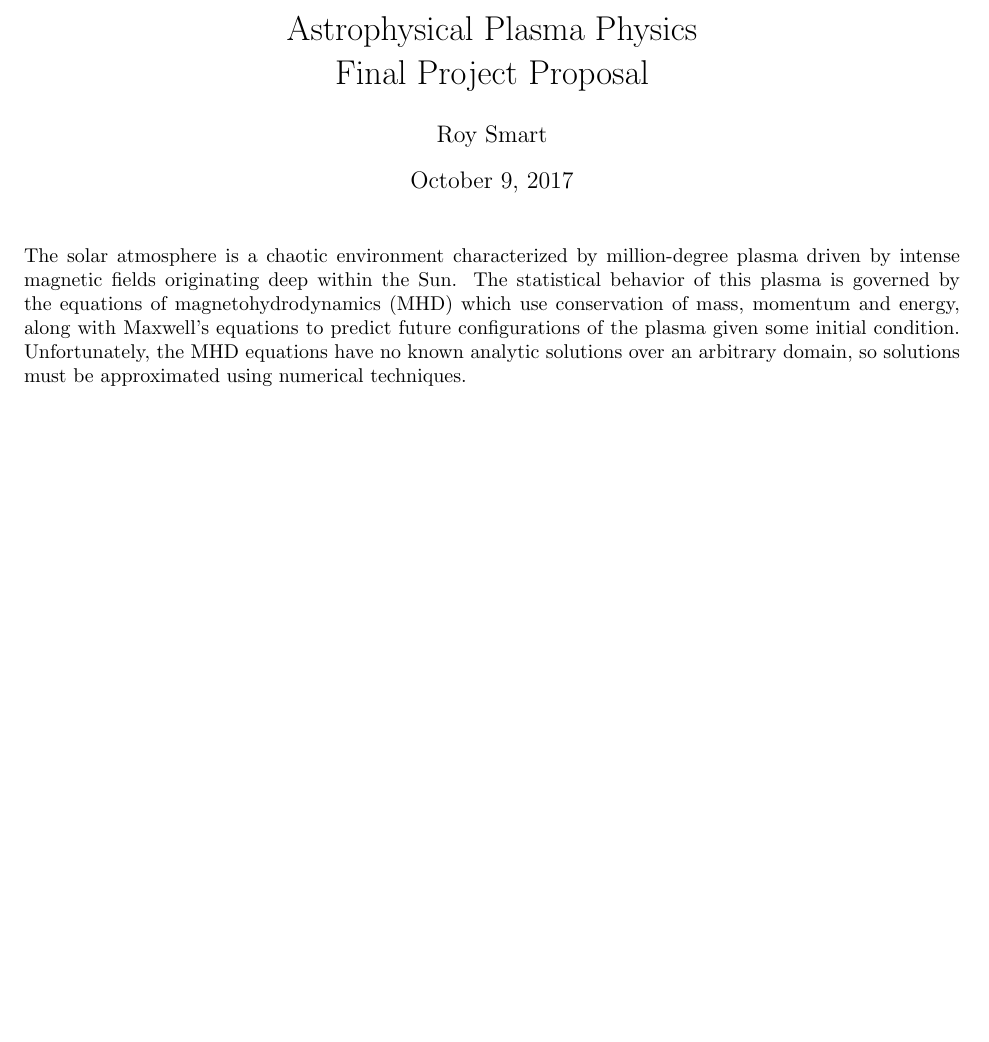
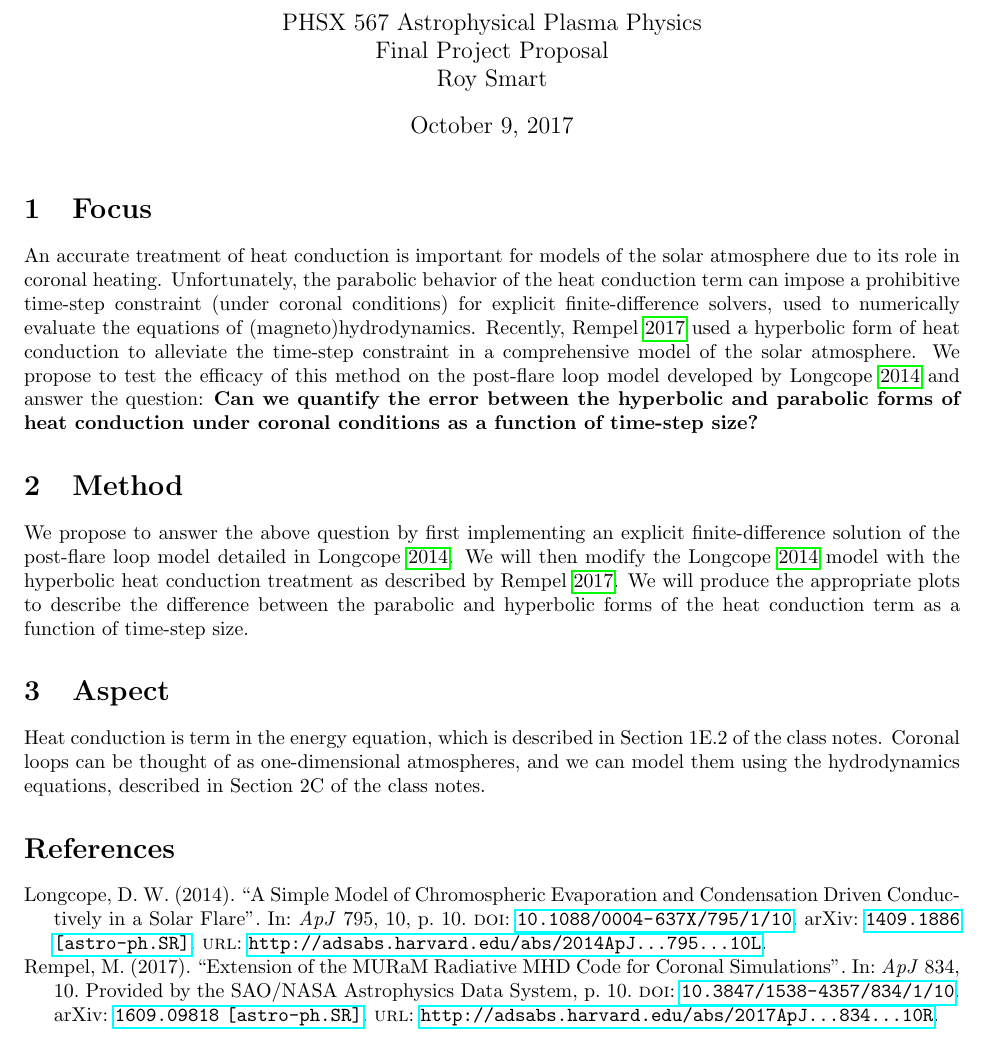
Before and after one commit to byrdie/PHSX565_AstrophysicalPlasmaPhysics, a LaTeX document (FinalProject/proposal/smart_phsx567_proposal.tex, which reads FinalProject/proposal/sources.bib): part of the page, cut so that both start at the same text, the shorter picture padded with empty space. The pictures show the PDF file FinalProject/proposal/smart_phsx567_proposal.pdf that the author committed with the source.

Commit message:
Finished proposal

```diff
--- a/FinalProject/proposal/smart_phsx567_proposal.tex
+++ b/FinalProject/proposal/smart_phsx567_proposal.tex
@@ -5,28 +5,63 @@
 \usepackage{amsfonts}
 \usepackage{amssymb}
 \usepackage{graphicx}
-\title{PHSX 567 \\ Astrophysical Plasma Physics \\ Final Project Proposal}
-\author{Roy Smart}
+
+\usepackage[backend=bibtex, style=authoryear]{biblatex}
+\addbibresource{sources.bib}
+\usepackage{hyperref}
+
+\title{Hyperbolic Heat Conduction Under Coronal Conditions }
+\author{PHSX 567 Astrophysical Plasma Physics \\ Final Project Proposal \\  Roy Smart}
+
 \begin{document}
 
 	\maketitle
 
-	\noindent
+	\section{Focus}
 
-	Over the past several decades, there has been an immense effort to model the solar atmosphere and the underlying convective zone through numerical approximations of magnetohydrodynamics. These models
+	An accurate treatment of heat conduction is important for models of the solar atmosphere due to its role in coronal heating. Unfortunately, the parabolic behavior of the heat conduction term can impose a prohibitive time-step constraint (under coronal conditions) for explicit finite-difference solvers, used to numerically evaluate the equations of (magneto)hydrodynamics. Recently, \cite{2017ApJ...834...10R} used a hyperbolic form of heat conduction to alleviate the time-step constraint in a comprehensive model of the solar atmosphere. We propose to test the efficacy of this method on the post-flare loop model developed by \cite{2014ApJ...795...10L} and answer the question: \textbf{Can we quantify the error between the hyperbolic and parabolic forms of heat conduction under coronal conditions as a function of time-step size?}
 
-	Magnetohydrodynamics is a popular
+	\section{Method}
 
-	The solar atmosphere is a chaotic environment characterized by million-degree plasma driven by intense magnetic fields originating deep within the solar convective zone.
-	A coupled system of nonlinear differential equations composed of conservation of mass, momentum and energy, along with Maxwell's equations are used to model the statistical behavior of the plasma in the solar atmosphere. This system of equations is known as magnetohydro
+	We propose to answer the above question by first implementing an explicit finite-difference solution of the post-flare loop model detailed in \cite{2014ApJ...795...10L}. We will then modify the \cite{2014ApJ...795...10L} model with the hyperbolic heat conduction treatment as described by \cite{2017ApJ...834...10R}. We will produce the appropriate plots to describe the difference between the parabolic and hyperbolic forms of the heat conduction term as a function of time-step size.
 
+	\section{Aspect}
 
-	The statistical behavior of this plasma is governed by magnetohydrodynamics (MHD) which consists of a nonlinear coupled system of differential equations describing conservation of mass, momentum, and energy
+	Heat conduction is term in the energy equation, which is described in Section 1E.2 of the class notes. Coronal loops can be thought of as one-dimensional atmospheres, and we can model them using the hydrodynamics equations, described in Section 2C of the class notes.
 
+	\printbibliography
 
-	use conservation of mass, momentum and energy, along with Maxwell's equations to predict future configurations of the plasma given some initial condition.
-	Unfortunately, the MHD equations have no known analytic solutions over an arbitrary domain, so solutions must be approximated using numerical techniques.
+%	Magnetohydrodynamics (MHD) is an important tool for modeling statistical properties of the plasma composing the solar atmosphere.
+%	Unfortunately, there are no known analytic solutions to the system of nonlinear partial differential equations (PDEs) (known as the MHD equations) for an arbitrary domain and initial condition.
+%	Investigators often construct approximate solutions to the MHD equations using numerical techniques such as the finite-difference method (FDM).
+%
+%	FDMs approximate a PDE as an algebraic equation by expressing variables on a discrete grid and using polynomial interpolation to transform derivatives into differences.
+%	To reduce complexity, only a subset of grid points are used to calculate the derivative at some point. Using the set of points with a lower index than the current point is known as a backward difference, while using the set of points with a higher index than the current point is known as a forward difference.
+%	FDMs are often divided into explicit (E-FDM) and implicit (I-FDM) schemes.
+%	E-FDMs use a forward difference for time derivatives which means the value at of any variable at some timestep depends only on values obtained in the previous timestep, so the derivative is evaluated easily
+%	Meanwhile, I-FDMs use a backward difference for time derivatives, so the value of any variable at some timestep depends on the values calculated in the current timestep, meaning
+%
+%	Explicit FDM (E-FDM) expresses time derivatives
+%
+%	Many models of the solar corona rely on magnetohydrodynamics (MHD) to calculate the statistical properties of the atmospheric plasma.
+%
+%	Explict finite-difference (EFD) methods are an important technique for solving partial differential equations (PDE) often used in plasma physics.
+%	EFD transforms a PDE into an algebraic equation by evaluating all variables on a parallel-piped grid and
+%
+%	Over the past several decades, there has been an immense effort to model the solar atmosphere and the underlying convective zone through numerical approximations of magnetohydrodynamics. These models
+%
+%	Magnetohydrodynamics is a popular
+%
+%	The solar atmosphere is a chaotic environment characterized by million-degree plasma driven by intense magnetic fields originating deep within the solar convective zone.
+%	A coupled system of nonlinear differential equations composed of conservation of mass, momentum and energy, along with Maxwell's equations are used to model the statistical behavior of the plasma in the solar atmosphere. This system of equations is known as magnetohydro
+%
+%
+%	The statistical behavior of this plasma is governed by magnetohydrodynamics (MHD) which consists of a nonlinear coupled system of differential equations describing conservation of mass, momentum, and energy
+%
+%
+%	use conservation of mass, momentum and energy, along with Maxwell's equations to predict future configurations of the plasma given some initial condition.
+%	Unfortunately, the MHD equations have no known analytic solutions over an arbitrary domain, so solutions must be approximated using numerical techniques.
+%
+%	Possibly the most popular technique for numerical solutions of the MHD equations is known as explicit finite-difference, where
 
-	Possibly the most popular technique for numerical solutions of the MHD equations is known as explicit finite-difference, where
-
-\end{document}
+\end{document}\grid
--- /dev/null
+++ b/FinalProject/proposal/sources.bib
@@ -0,0 +1,7 @@
+
+
+@ARTICLE{2017ApJ...834...10R,
+   author = {{Rempel}, M.},
+    title = "{Extension of the MURaM Radiative MHD Code for Coronal Simulations}",
+  journal = {ApJ},
+archivePrefix = "arXiv",
@@ -0,0 +13,13 @@
+   volume = 834,
+      eid = {10},
+    pages = {10},
+      doi = {10.3847/1538-4357/834/1/10},
+   url = {http://adsabs.harvard.edu/abs/2017ApJ...834...10R},
+  note = {Provided by the SAO/NASA Astrophysics Data System}
+}
+
+@ARTICLE{2014ApJ...795...10L,
+   author = {{Longcope}, D.~W.},
+    title = "{A Simple Model of Chromospheric Evaporation and Condensation Driven Conductively in a Solar Flare}",
+  journal = {ApJ},
+archivePrefix = "arXiv",
@@ -0,0 +31,6 @@
+   volume = 795,
+      eid = {10},
+    pages = {10},
+      doi = {10.1088/0004-637X/795/1/10},
+   url = {http://adsabs.harvard.edu/abs/2014ApJ...795...10L},
+}
```
Also changed, not shown: FinalProject/proposal/smart_phsx567_proposal-blx.bib (added, +11 -0 lines), FinalProject/proposal/smart_phsx567_proposal.bbl (added), FinalProject/proposal/smart_phsx567_proposal.pdf, FinalProject/proposal/sources.bib (10 more changed lines), 6 other files.
